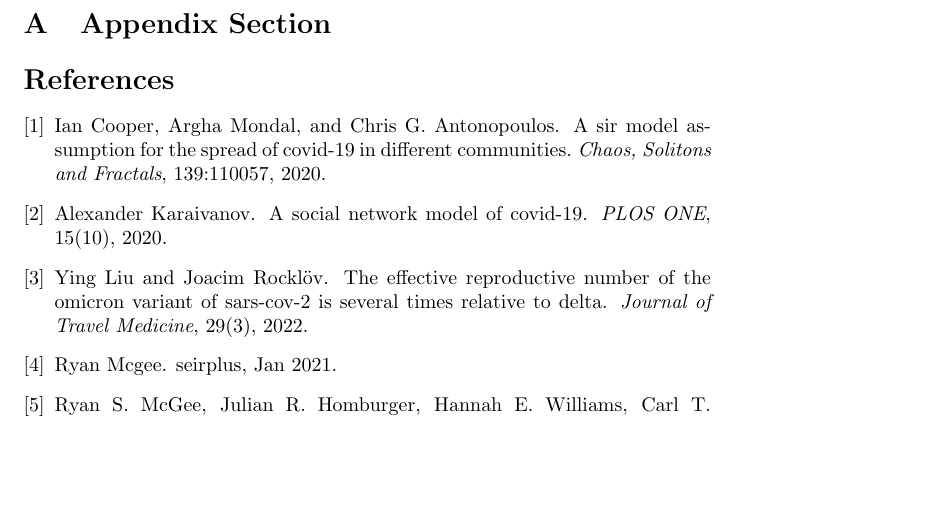
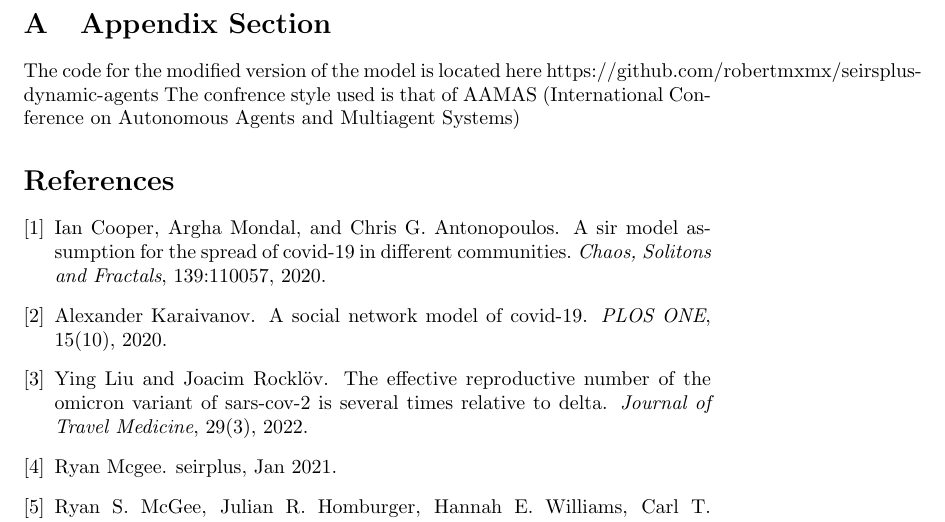
Before and after one commit to robertmxmx/seirsplus-dynamic-agents, a LaTeX paper (doc/Honours_Robert.tex): part of page 16 of 16, cut so that both start at the same text, the shorter picture padded with empty space. Compiled offline with pdfLaTeX.

Commit message:
small update to text of latex document

```diff
--- a/doc/Honours_Robert.tex
+++ b/doc/Honours_Robert.tex
@@ -260,6 +260,8 @@ Overall, in this paper it was found that ...
 \appendix
 
 \section{Appendix Section}
+The code for the modified version of the model is located here https://github.com/robertmxmx/seirsplus-dynamic-agents
+The confrence style used is that of AAMAS (International Conference on Autonomous Agents and Multiagent Systems)
 
 
 \bibliography{bibliography}{}
```
Also changed, not shown: doc/Honours_Robert.pdf, 1 other file.
